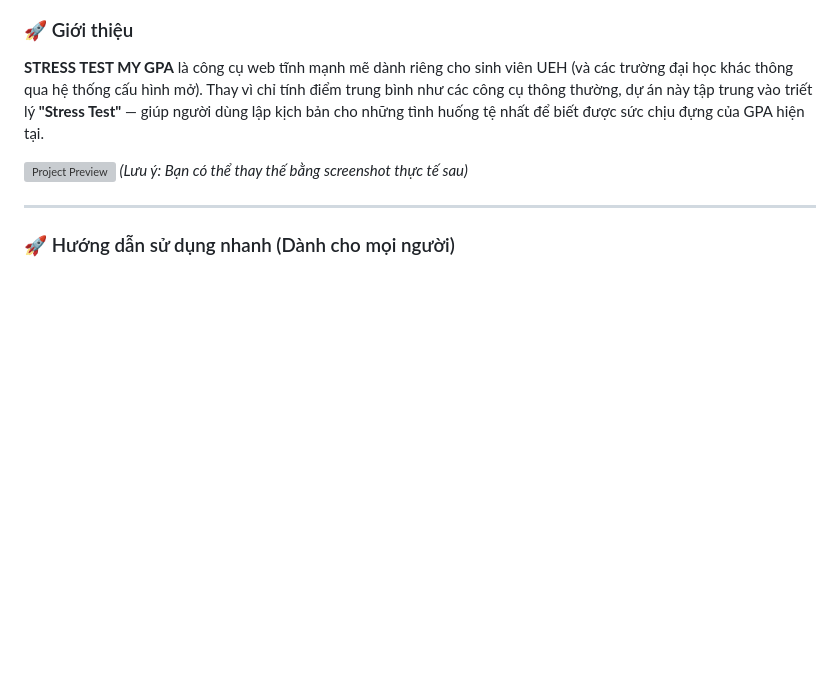
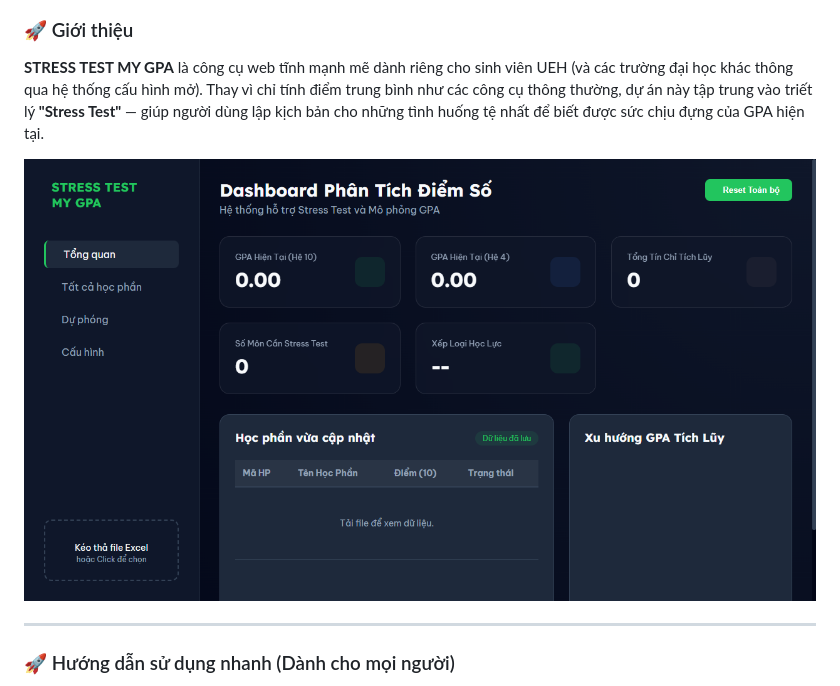
Before and after one commit to KiettranFNF002/Stress_Test_My_GPA, a Markdown page: README.md, the part around the change. Drawn GitHub-style; blank space fills up the shorter version; grey boxes are pictures that could not be loaded.

Commit message:
Update README with actual screenshot

```diff
--- a/README.md
+++ b/README.md
@@ -6,7 +6,7 @@
 ### 🚀 Giới thiệu
 **STRESS TEST MY GPA** là công cụ web tĩnh mạnh mẽ dành riêng cho sinh viên UEH (và các trường đại học khác thông qua hệ thống cấu hình mở). Thay vì chỉ tính điểm trung bình như các công cụ thông thường, dự án này tập trung vào triết lý **"Stress Test"** — giúp người dùng lập kịch bản cho những tình huống tệ nhất để biết được sức chịu đựng của GPA hiện tại.
 
-![Project Preview](https://via.placeholder.com/800x450.png?text=Stress+Test+My+GPA+Preview) *(Lưu ý: Bạn có thể thay thế bằng screenshot thực tế sau)*
+![Project Preview](screenshot.png)
 
 ---
 
```
